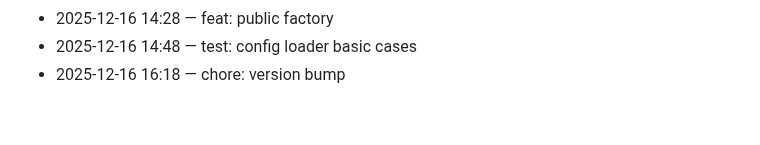
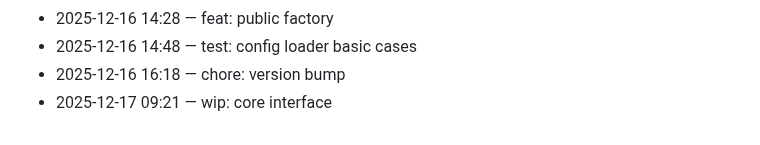
Before and after one commit to adam-scott-thomas/GhostGate, a Markdown page: .dev/journal.md, the part around the change. Rendered like a GitHub page.

Commit message:
wip: core interface

```diff
--- a/.dev/journal.md
+++ b/.dev/journal.md
@@ -77,3 +77,4 @@ Chronological log of work activity.
 - 2025-12-16 14:28 — feat: public factory
 - 2025-12-16 14:48 — test: config loader basic cases
 - 2025-12-16 16:18 — chore: version bump
+- 2025-12-17 09:21 — wip: core interface
```
